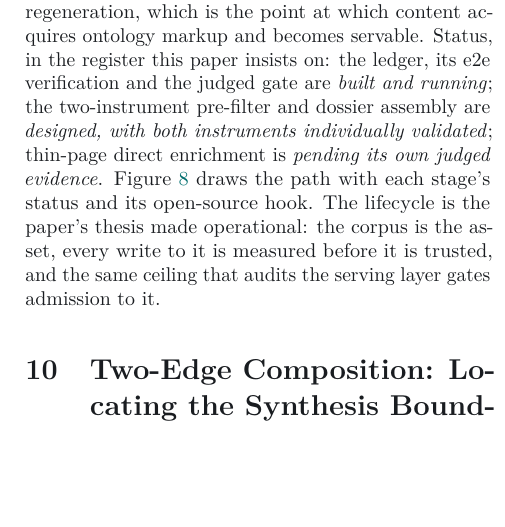
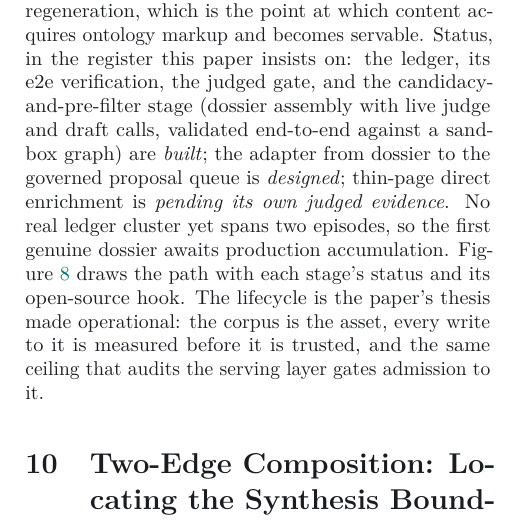
Before and after one commit to DreamLab-AI/loom, a LaTeX paper (docs/research/paper-v4/main.tex): part of one column of page 14 of 18, cut so that both start at the same text, the shorter picture padded with empty space. Compiled offline with pdfLaTeX.

Commit message:
paper-v4: promotion pre-filter now built — figure and lifecycle status updated
promote.py (candidacy detection, Loom draft splice, dual-rubric judge +
completeness pre-filter, dossier/reject emission) implemented and validated
end-to-end in sandbox with live judge and Loom calls; Figure 8 candidacy and
pre-filter stages go solid, governed-queue adapter stays designed.

Co-Authored-By: jjohare <github@thedreamlab.uk>
Claude-Session: https://claude.ai/code/session_01GD9rQgQHMdCYHGmgYz9VpK

```diff
--- a/docs/research/paper-v4/main.tex
+++ b/docs/research/paper-v4/main.tex
@@ -578,10 +578,12 @@ propose/approve write path is the ontology-bridge component of the same stack; t
 fa\c{c}ade whose scaffold and copy-ceiling endpoints the pre-filter reuses is the Loom
 repository already cited.} as scored dossiers with provenance down to assertion fingerprints. Approval triggers batched
 section regeneration, which is the point at which content acquires ontology markup and becomes
-servable. Status, in the register this paper insists on: the ledger, its e2e verification and
-the judged gate are \emph{built and running}; the two-instrument pre-filter and dossier assembly
-are \emph{designed, with both instruments individually validated}; thin-page direct enrichment
-is \emph{pending its own judged evidence}. Figure~\ref{fig:lifecycle} draws the
+servable. Status, in the register this paper insists on: the ledger, its e2e verification, the judged
+gate, and the candidacy-and-pre-filter stage (dossier assembly with live judge and draft calls,
+validated end-to-end against a sandbox graph) are \emph{built}; the adapter from dossier to the
+governed proposal queue is \emph{designed}; thin-page direct enrichment is \emph{pending its
+own judged evidence}. No real ledger cluster yet spans two episodes, so the first genuine
+dossier awaits production accumulation. Figure~\ref{fig:lifecycle} draws the
 path with each stage's status and its open-source hook. The lifecycle is the paper's thesis
 made operational: the corpus is the asset, every write to it is measured before it is trusted,
 and the same ceiling that audits the serving layer gates admission to it.
```
Also changed, not shown: docs/research/paper-v4/figures/fig-lifecycle.pdf, docs/research/paper-v4/main.pdf, 1 other file.
